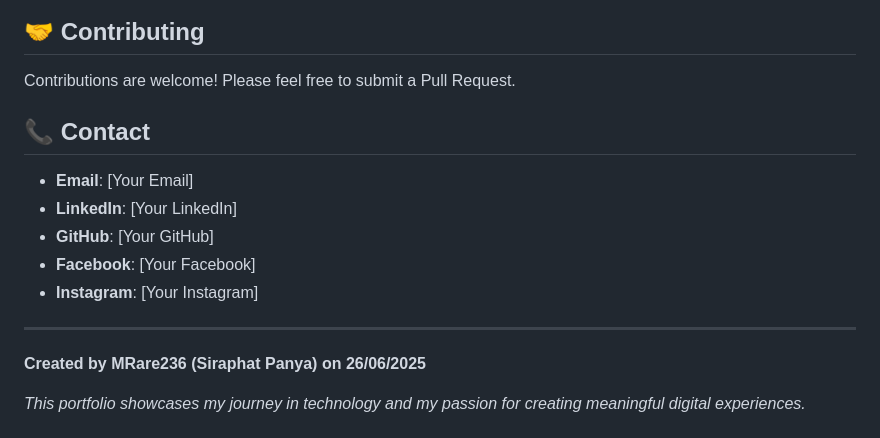
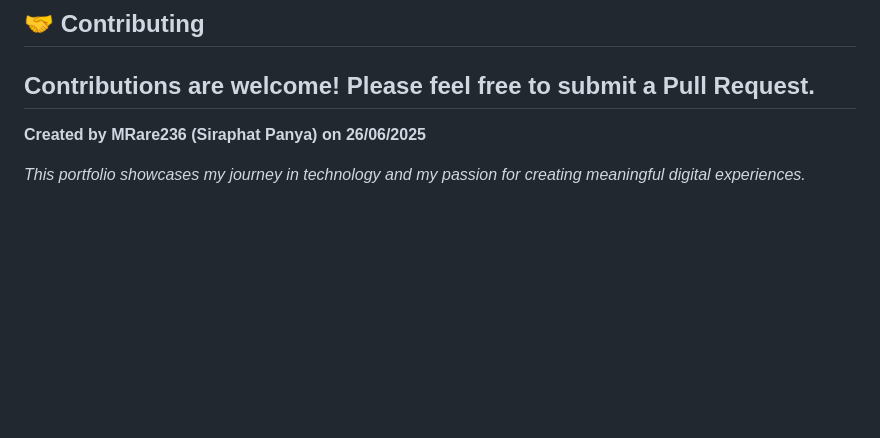
Before and after one commit to MRARE66C/web-port-for-real, a Markdown page: README.md, the part around the change. Rendered like a GitHub page; blank space fills up the shorter version.

```diff
--- a/README.md
+++ b/README.md
@@ -174,15 +174,6 @@ This project is open source and available under the [MIT License](LICENSE).
 ## 🤝 Contributing
 
 Contributions are welcome! Please feel free to submit a Pull Request.
-
-## 📞 Contact
-
-- **Email**: [Your Email]
-- **LinkedIn**: [Your LinkedIn]
-- **GitHub**: [Your GitHub]
-- **Facebook**: [Your Facebook]
-- **Instagram**: [Your Instagram]
-
 ---
 
 **Created by MRare236 (Siraphat Panya) on 26/06/2025**
```
